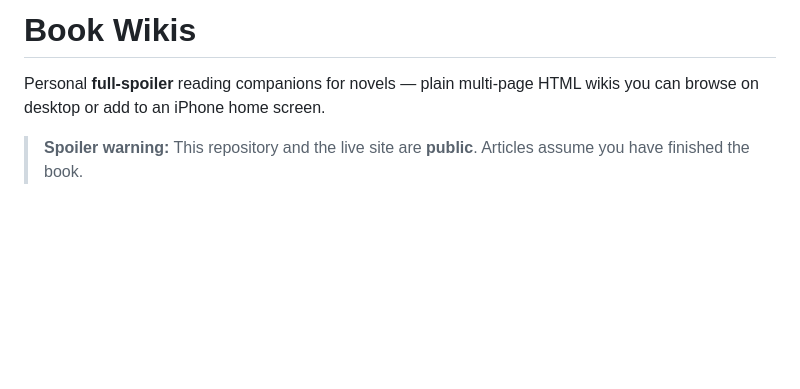
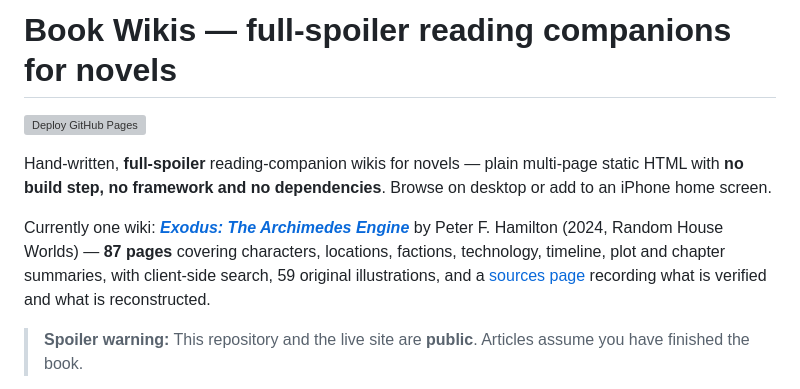
Before and after one commit to mortenbrudvik/exodus-wiki, a Markdown page: README.md, the part around one of its changes. GitHub-like rendering; blank space fills up the shorter version; grey boxes are pictures that could not be loaded.

Commit message:
Front-load the README with what someone would actually search for.
The repo page had no topics, no homepage link, and a description that
never named the book. Those three are set on the repo itself; this is
the README half.

The H1 was "Book Wikis" and the first mention of Exodus, Hamilton or
what the wiki contains came several paragraphs down — past what GitHub
shows in search results and past where most people stop reading. The
opening now names the book, the author, the publisher, the scale and
the categories, and links the sources page so the provenance discipline
is visible before the click.

Adds the Pages deploy badge and the Diligent hull plate. The caption
says plainly that the illustrations are inferred rather than canonical,
because a picture on a repo page reads as authoritative and these are
not official art.

All README links verified: relative paths resolve on disk, absolute
ones return 200.

Co-Authored-By: Claude Opus 5 (1M context) <noreply@anthropic.com>

```diff
--- a/README.md
+++ b/README.md
@@ -1,5 +1,9 @@
-# Book Wikis
+# Book Wikis — full-spoiler reading companions for novels
 
-Personal **full-spoiler** reading companions for novels — plain multi-page HTML wikis you can browse on desktop or add to an iPhone home screen.
+[![Deploy GitHub Pages](https://github.com/mortenbrudvik/my-books/actions/workflows/pages.yml/badge.svg)](https://github.com/mortenbrudvik/my-books/actions/workflows/pages.yml)
+
+Hand-written, **full-spoiler** reading-companion wikis for novels — plain multi-page static HTML with **no build step, no framework and no dependencies**. Browse on desktop or add to an iPhone home screen.
+
+Currently one wiki: **[*Exodus: The Archimedes Engine*](https://mortenbrudvik.github.io/my-books/exodus-the-archimedes-engine/)** by Peter F. Hamilton (2024, Random House Worlds) — **87 pages** covering characters, locations, factions, technology, timeline, plot and chapter summaries, with client-side search, 59 original illustrations, and a [sources page](https://mortenbrudvik.github.io/my-books/exodus-the-archimedes-engine/pages/sources.html) recording what is verified and what is reconstructed.
 
 > **Spoiler warning:** This repository and the live site are **public**. Articles assume you have finished the book.
```
Also changed, not shown: other parts of README.md (+4 -0 lines).
